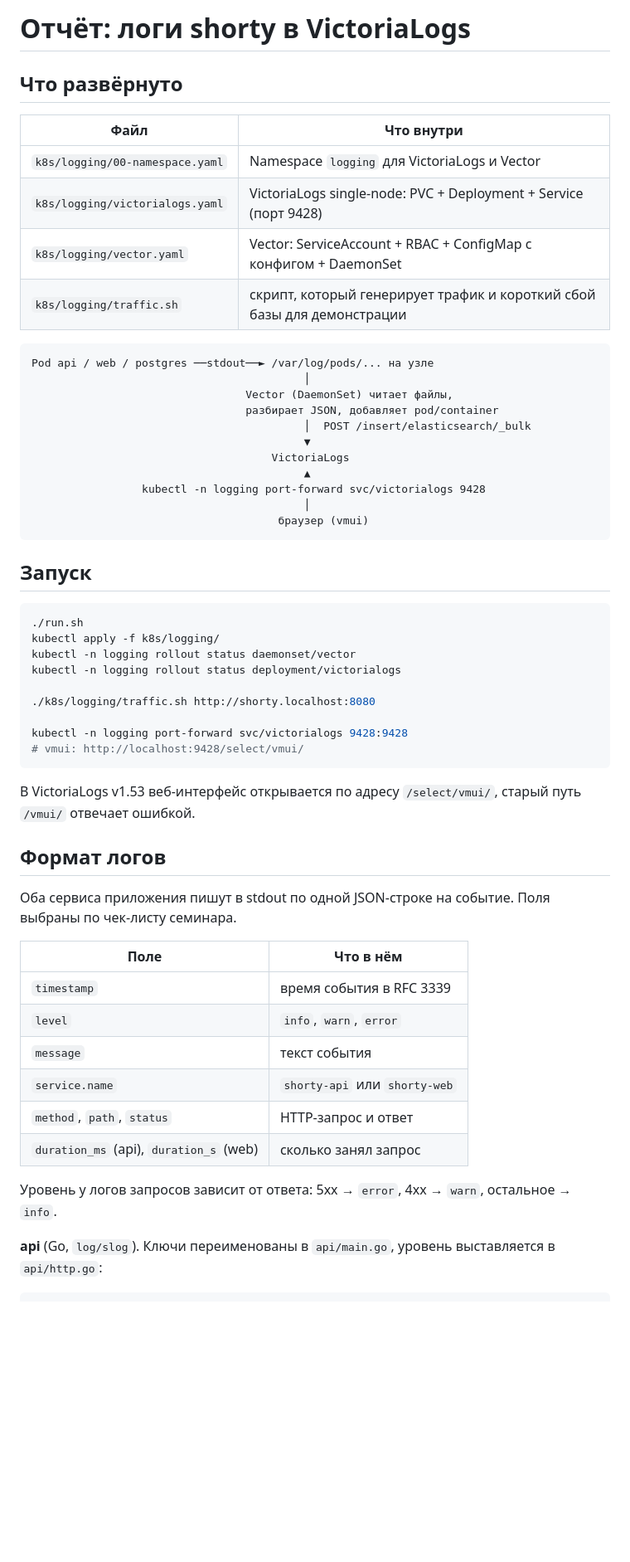
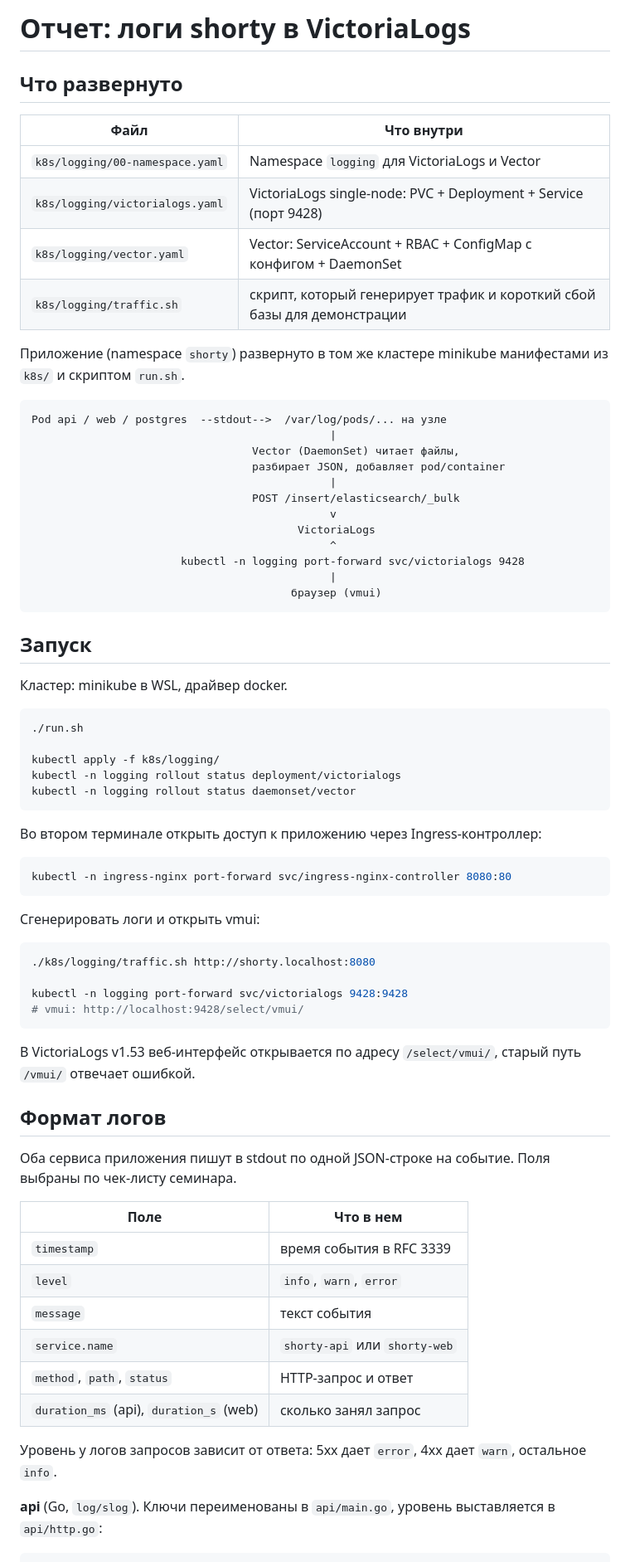
Before and after one commit to KIoppert/shorty, a Markdown page: k8s/logging/Отчёт.md, the part around one of its changes. Shown at 83% size. GitHub-like rendering; blank space fills up the shorter version.

Commit message:
Polish logging report wording and add WSL minikube steps
Co-Authored-By: Claude Opus 5.5 <noreply@anthropic.com>
Claude-Session: https://claude.ai/code/session_01TQ7j6ZfzSDExFAkCAvLkvN

````diff
--- a/k8s/logging/Отчёт.md
+++ b/k8s/logging/Отчёт.md
@@ -1,6 +1,6 @@
-# Отчёт: логи shorty в VictoriaLogs
+# Отчет: логи shorty в VictoriaLogs
 
-## Что развёрнуто
+## Что развернуто
 
 | Файл | Что внутри |
 |---|---|
@@ -9,28 +9,44 @@
 | `k8s/logging/vector.yaml` | Vector: ServiceAccount + RBAC + ConfigMap с конфигом + DaemonSet |
 | `k8s/logging/traffic.sh` | скрипт, который генерирует трафик и короткий сбой базы для демонстрации |
 
+Приложение (namespace `shorty`) развернуто в том же кластере minikube манифестами из `k8s/` и скриптом `run.sh`.
+
 ```
-Pod api / web / postgres ──stdout──► /var/log/pods/... на узле
-                                          │
-                                 Vector (DaemonSet) читает файлы,
-                                 разбирает JSON, добавляет pod/container
-                                          │  POST /insert/elasticsearch/_bulk
-                                          ▼
-                                     VictoriaLogs
-                                          ▲
-                 kubectl -n logging port-forward svc/victorialogs 9428
-                                          │
-                                      браузер (vmui)
+Pod api / web / postgres  --stdout-->  /var/log/pods/... на узле
+                                              |
+                                  Vector (DaemonSet) читает файлы,
+                                  разбирает JSON, добавляет pod/container
+                                              |
+                                  POST /insert/elasticsearch/_bulk
+                                              v
+                                         VictoriaLogs
+                                              ^
+                       kubectl -n logging port-forward svc/victorialogs 9428
+                                              |
+                                        браузер (vmui)
 ```
 
 ## Запуск
 
+Кластер: minikube в WSL, драйвер docker.
+
 ```bash
 ./run.sh
+
 kubectl apply -f k8s/logging/
+kubectl -n logging rollout status deployment/victorialogs
 kubectl -n logging rollout status daemonset/vector
-kubectl -n logging rollout status deployment/victorialogs
+```
 
+Во втором терминале открыть доступ к приложению через Ingress-контроллер:
+
+```bash
+kubectl -n ingress-nginx port-forward svc/ingress-nginx-controller 8080:80
+```
+
+Сгенерировать логи и открыть vmui:
+
+```bash
 ./k8s/logging/traffic.sh http://shorty.localhost:8080
 
 kubectl -n logging port-forward svc/victorialogs 9428:9428
@@ -43,7 +59,7 @@ kubectl -n logging port-forward svc/victorialogs 9428:9428
 
 Оба сервиса приложения пишут в stdout по одной JSON-строке на событие. Поля выбраны по чек-листу семинара.
 
-| Поле | Что в нём |
+| Поле | Что в нем |
 |---|---|
 | `timestamp` | время события в RFC 3339 |
 | `level` | `info`, `warn`, `error` |
@@ -52,7 +68,7 @@ kubectl -n logging port-forward svc/victorialogs 9428:9428
 | `method`, `path`, `status` | HTTP-запрос и ответ |
 | `duration_ms` (api), `duration_s` (web) | сколько занял запрос |
 
-Уровень у логов запросов зависит от ответа: 5xx → `error`, 4xx → `warn`, остальное → `info`.
+Уровень у логов запросов зависит от ответа: 5xx дает `error`, 4xx дает `warn`, остальное `info`.
 
 **api** (Go, `log/slog`). Ключи переименованы в `api/main.go`, уровень выставляется в `api/http.go`:
 
````
Also changed, not shown: other parts of k8s/logging/Отчёт.md (+11 -11 lines).
